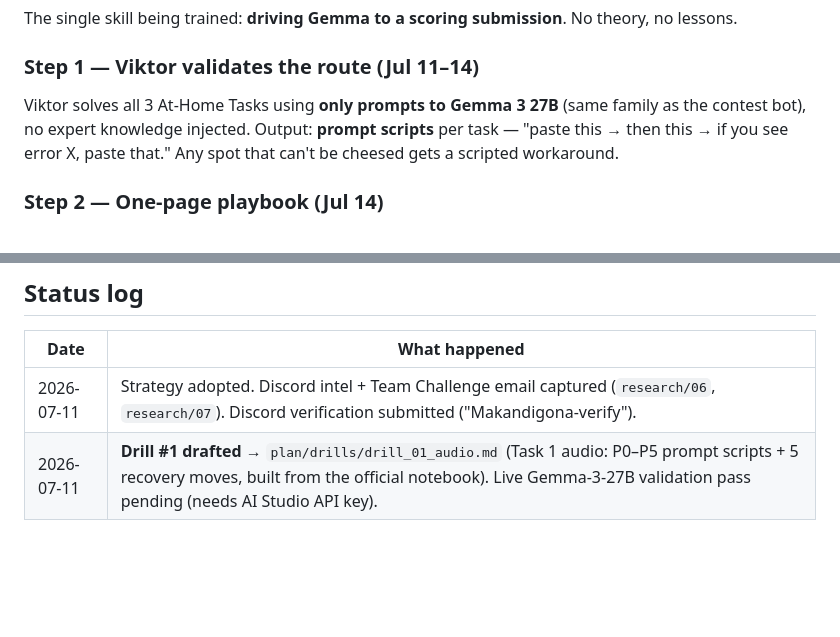
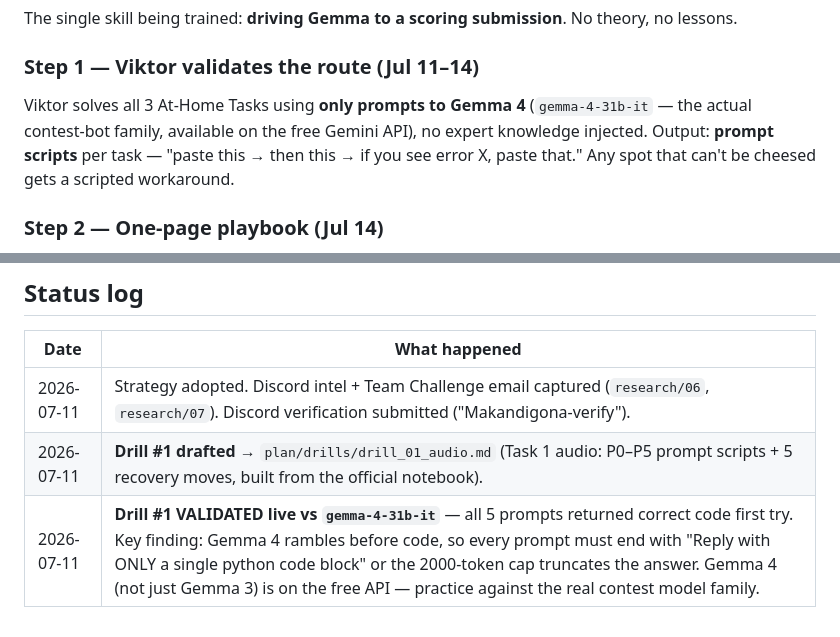
Before and after one commit to tapiwamakandigona/ioai-prep, a Markdown page: plan/00_current_strategy.md, 2 parts joined by grey strips. GitHub-like rendering; blank space fills up the shorter version.

```diff
--- a/plan/00_current_strategy.md
+++ b/plan/00_current_strategy.md
@@ -12,7 +12,7 @@
 The single skill being trained: **driving Gemma to a scoring submission**. No theory, no lessons.
 
 ### Step 1 — Viktor validates the route (Jul 11–14)
-Viktor solves all 3 At-Home Tasks using **only prompts to Gemma 3 27B** (same family as the contest bot), no expert knowledge injected. Output: **prompt scripts** per task — "paste this → then this → if you see error X, paste that." Any spot that can't be cheesed gets a scripted workaround.
+Viktor solves all 3 At-Home Tasks using **only prompts to Gemma 4** (`gemma-4-31b-it` — the actual contest-bot family, available on the free Gemini API), no expert knowledge injected. Output: **prompt scripts** per task — "paste this → then this → if you see error X, paste that." Any spot that can't be cheesed gets a scripted workaround.
 
 ### Step 2 — One-page playbook (Jul 14)
 `plan/playbook.md`: ~10 prompt templates (run-the-baseline, fine-tune-a-classifier, fix-my-error, raise-my-score, write-the-submission-file) + ~5 recovery moves. Short enough to memorize. Replaces the site as the prep artifact.
@@ -34,4 +34,5 @@ Colab + Gemma + drill card → submit to the **Kaggle leaderboard** (Home Tasks
 | Date | What happened |
 |---|---|
 | 2026-07-11 | Strategy adopted. Discord intel + Team Challenge email captured (`research/06`, `research/07`). Discord verification submitted ("Makandigona-verify"). |
-| 2026-07-11 | **Drill #1 drafted** → `plan/drills/drill_01_audio.md` (Task 1 audio: P0–P5 prompt scripts + 5 recovery moves, built from the official notebook). Live Gemma-3-27B validation pass pending (needs AI Studio API key). |
+| 2026-07-11 | **Drill #1 drafted** → `plan/drills/drill_01_audio.md` (Task 1 audio: P0–P5 prompt scripts + 5 recovery moves, built from the official notebook). |
+| 2026-07-11 | **Drill #1 VALIDATED live vs `gemma-4-31b-it`** — all 5 prompts returned correct code first try. Key finding: Gemma 4 rambles before code, so every prompt must end with "Reply with ONLY a single python code block" or the 2000-token cap truncates the answer. Gemma 4 (not just Gemma 3) is on the free API — practice against the real contest model family. |
```
Also changed, not shown: plan/drills/drill_01_audio.md (+11 -3 lines).
